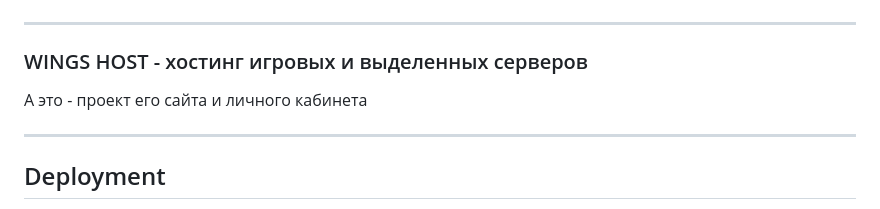
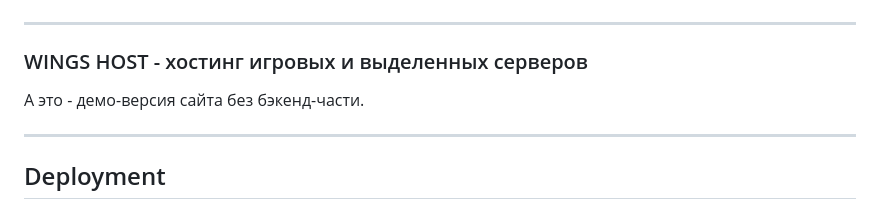
Before and after one commit to everstarrr/wings-host-demo, a Markdown page: README.md, the part around the change. GitHub-like rendering.

```diff
--- a/README.md
+++ b/README.md
@@ -18,7 +18,7 @@
 
 ### WINGS HOST - хостинг игровых и выделенных серверов
 
-А это - проект его сайта и личного кабинета
+А это - демо-версия сайта без бэкенд-части.
 
 ---
 
```
